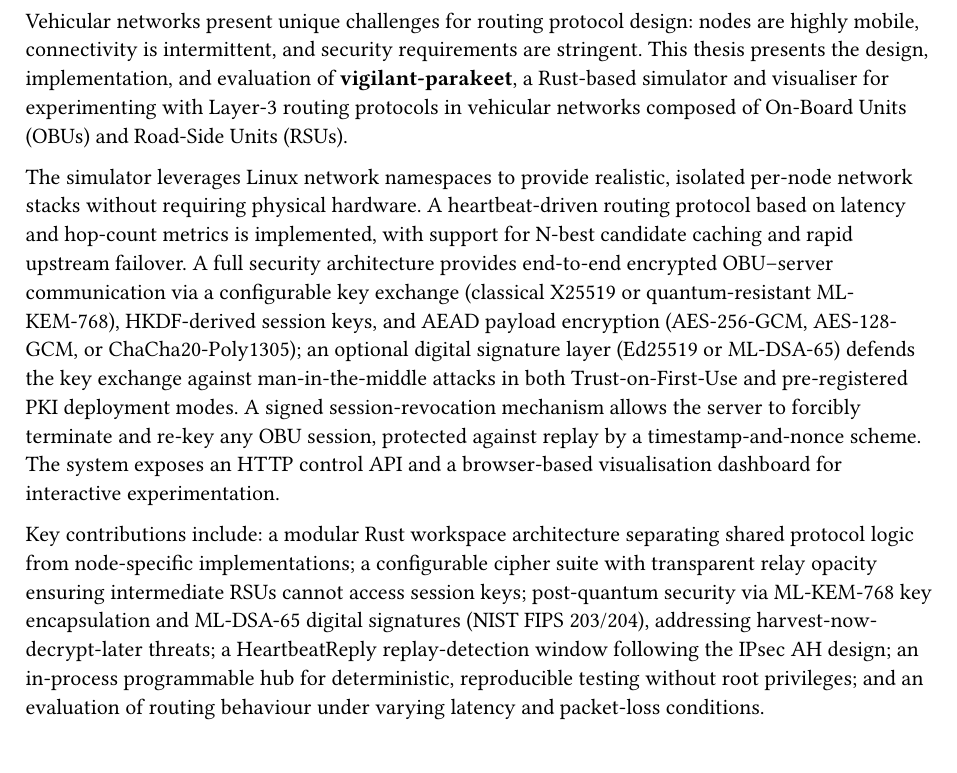
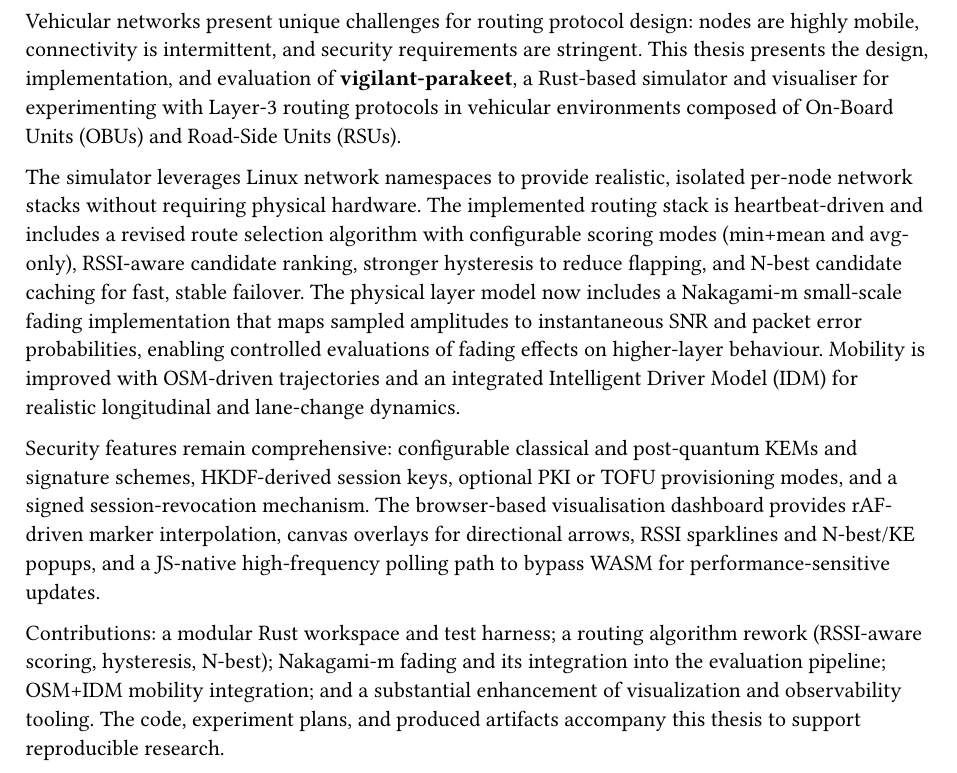
Before and after one commit to GomesGoncalo/vigilant-parakeet, a Typst document (thesis/chapters/00-abstract.typ): part of the page, cut so that both start at the same text. Compiled offline with Typst 0.15.

Commit message:
docs(abstract): include new contributions (routing rework, Nakagami fading, OSM+IDM, visualization)

```diff
--- a/thesis/chapters/00-abstract.typ
+++ b/thesis/chapters/00-abstract.typ
@@ -4,30 +4,32 @@ Vehicular networks present unique challenges for routing protocol design: nodes
 are highly mobile, connectivity is intermittent, and security requirements are
 stringent. This thesis presents the design, implementation, and evaluation of
 *vigilant-parakeet*, a Rust-based simulator and visualiser for experimenting
-with Layer-3 routing protocols in vehicular networks composed of On-Board Units
-(OBUs) and Road-Side Units (RSUs).
+with Layer‑3 routing protocols in vehicular environments composed of On‑Board
+Units (OBUs) and Road‑Side Units (RSUs).
 
-The simulator leverages Linux network namespaces to provide realistic, isolated
-per-node network stacks without requiring physical hardware. A heartbeat-driven
-routing protocol based on latency and hop-count metrics is implemented, with
-support for N-best candidate caching and rapid upstream failover. A full
-security architecture provides end-to-end encrypted OBU–server communication
-via a configurable key exchange (classical X25519 or quantum-resistant
-ML-KEM-768), HKDF-derived session keys, and AEAD payload encryption
-(AES-256-GCM, AES-128-GCM, or ChaCha20-Poly1305); an optional digital
-signature layer (Ed25519 or ML-DSA-65) defends the key exchange against
-man-in-the-middle attacks in both Trust-on-First-Use and pre-registered PKI
-deployment modes. A signed session-revocation mechanism allows the server to
-forcibly terminate and re-key any OBU session, protected against replay by
-a timestamp-and-nonce scheme. The system exposes an HTTP control API
-and a browser-based visualisation dashboard for interactive experimentation.
+The simulator leverages Linux network namespaces to provide realistic,
+isolated per-node network stacks without requiring physical hardware. The
+implemented routing stack is heartbeat-driven and includes a revised route
+selection algorithm with configurable scoring modes (min+mean and avg-only),
+RSSI-aware candidate ranking, stronger hysteresis to reduce flapping, and
+N‑best candidate caching for fast, stable failover. The physical layer model
+now includes a Nakagami‑m small‑scale fading implementation that maps sampled
+amplitudes to instantaneous SNR and packet error probabilities, enabling
+controlled evaluations of fading effects on higher-layer behaviour. Mobility is
+improved with OSM-driven trajectories and an integrated Intelligent Driver
+Model (IDM) for realistic longitudinal and lane-change dynamics.
 
-Key contributions include: a modular Rust workspace architecture separating
-shared protocol logic from node-specific implementations; a configurable
-cipher suite with transparent relay opacity ensuring intermediate RSUs cannot
-access session keys; post-quantum security via ML-KEM-768 key encapsulation
-and ML-DSA-65 digital signatures (NIST FIPS 203/204), addressing harvest-now-
-decrypt-later threats; a HeartbeatReply replay-detection window following the
-IPsec AH design; an in-process programmable hub for deterministic, reproducible
-testing without root privileges; and an evaluation of routing behaviour under
-varying latency and packet-loss conditions.
+Security features remain comprehensive: configurable classical and
+post‑quantum KEMs and signature schemes, HKDF-derived session keys, optional
+PKI or TOFU provisioning modes, and a signed session-revocation mechanism.
+The browser-based visualisation dashboard provides rAF-driven marker
+interpolation, canvas overlays for directional arrows, RSSI sparklines and
+N‑best/KE popups, and a JS-native high-frequency polling path to bypass WASM
+for performance-sensitive updates.
+
+Contributions: a modular Rust workspace and test harness; a routing algorithm
+rework (RSSI-aware scoring, hysteresis, N‑best); Nakagami‑m fading and its
+integration into the evaluation pipeline; OSM+IDM mobility integration; and a
+substantial enhancement of visualization and observability tooling. The code,
+experiment plans, and produced artifacts accompany this thesis to support
+reproducible research.
```
